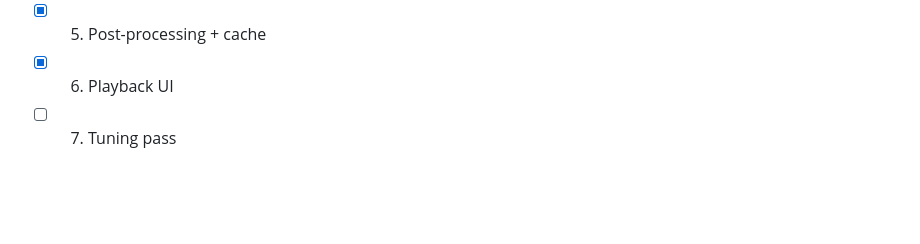
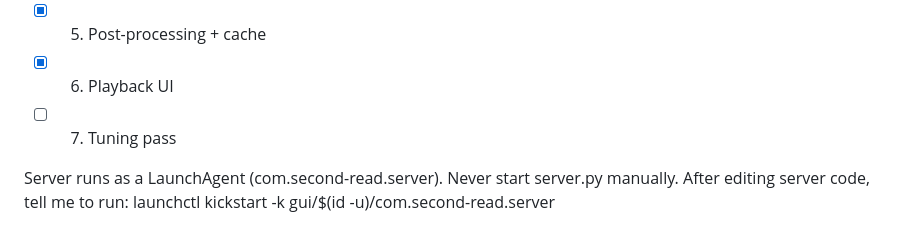
Before and after one commit to atishaypahadiya/second-read, a Markdown page: CLAUDE.md, the part around the change. Drawn GitHub-style; blank space fills up the shorter version.

Commit message:
CLAUDE.md: the server runs as a LaunchAgent; never start it by hand
Co-Authored-By: Claude Opus 5.5 <noreply@anthropic.com>

```diff
--- a/CLAUDE.md
+++ b/CLAUDE.md
@@ -436,3 +436,6 @@ Debug: DevTools console filtered by `SecondRead`; server terminal for segments;
 - [x] 5. Post-processing + cache
 - [x] 6. Playback UI
 - [ ] 7. Tuning pass
+
+
+Server runs as a LaunchAgent (com.second-read.server). Never start server.py manually. After editing server code, tell me to run: launchctl kickstart -k gui/$(id -u)/com.second-read.server
```
